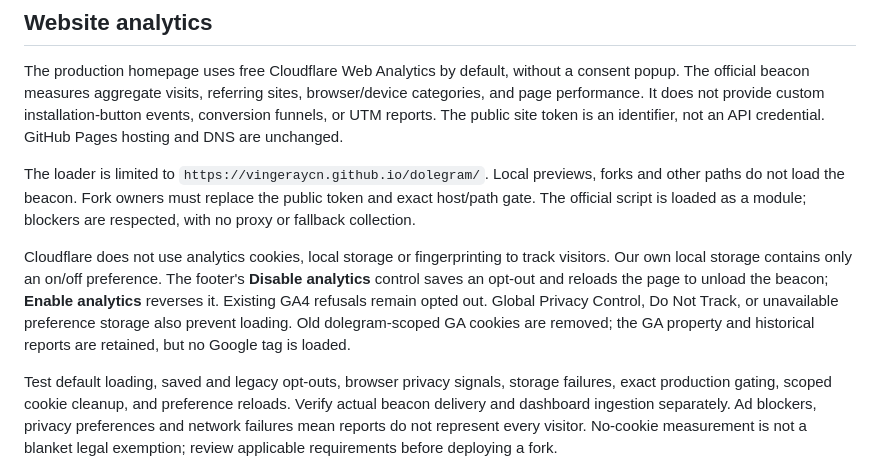
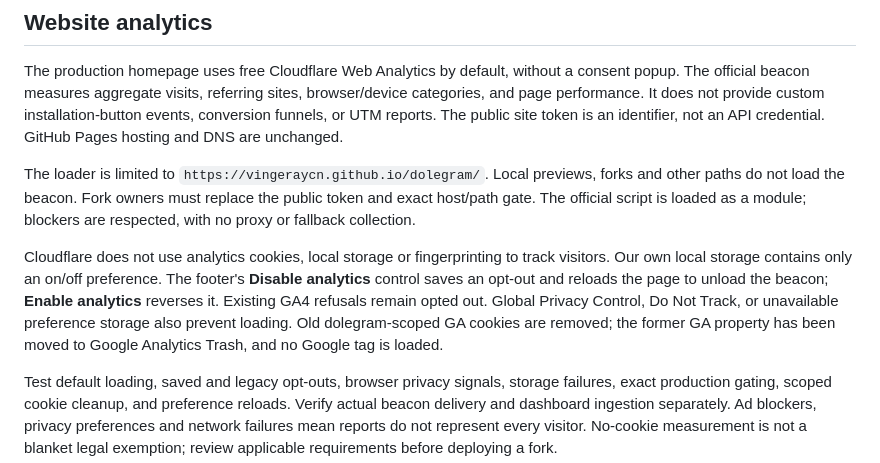
Before and after one commit to vingeraycn/dolegram, a Markdown page: docs/website.md, the part around the change. GitHub-like rendering.

```diff
--- a/docs/website.md
+++ b/docs/website.md
@@ -14,7 +14,7 @@ The production homepage uses free Cloudflare Web Analytics by default, without a
 
 The loader is limited to `https://vingeraycn.github.io/dolegram/`. Local previews, forks and other paths do not load the beacon. Fork owners must replace the public token and exact host/path gate. The official script is loaded as a module; blockers are respected, with no proxy or fallback collection.
 
-Cloudflare does not use analytics cookies, local storage or fingerprinting to track visitors. Our own local storage contains only an on/off preference. The footer's **Disable analytics** control saves an opt-out and reloads the page to unload the beacon; **Enable analytics** reverses it. Existing GA4 refusals remain opted out. Global Privacy Control, Do Not Track, or unavailable preference storage also prevent loading. Old dolegram-scoped GA cookies are removed; the GA property and historical reports are retained, but no Google tag is loaded.
+Cloudflare does not use analytics cookies, local storage or fingerprinting to track visitors. Our own local storage contains only an on/off preference. The footer's **Disable analytics** control saves an opt-out and reloads the page to unload the beacon; **Enable analytics** reverses it. Existing GA4 refusals remain opted out. Global Privacy Control, Do Not Track, or unavailable preference storage also prevent loading. Old dolegram-scoped GA cookies are removed; the former GA property has been moved to Google Analytics Trash, and no Google tag is loaded.
 
 Test default loading, saved and legacy opt-outs, browser privacy signals, storage failures, exact production gating, scoped cookie cleanup, and preference reloads. Verify actual beacon delivery and dashboard ingestion separately. Ad blockers, privacy preferences and network failures mean reports do not represent every visitor. No-cookie measurement is not a blanket legal exemption; review applicable requirements before deploying a fork.
 
```
Also changed, not shown: docs/privacy.md (+1 -1 lines).
